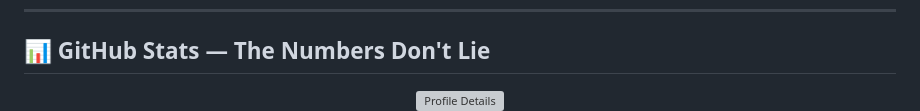
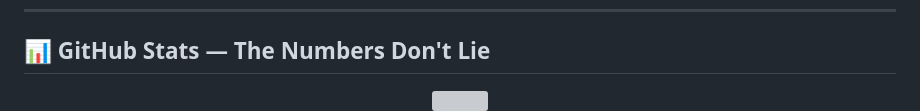
Before and after one commit to Chandukasireddy/Chandukasireddy, a Markdown page: README.md, the part around one of its changes. GitHub-like rendering; grey boxes are pictures that could not be loaded.

```diff
--- a/README.md
+++ b/README.md
@@ -155,7 +155,7 @@ print(me.fun_fact())
 
 <div align="center">
 
-<img src="https://github-profile-summary-cards.vercel.app/api/cards/profile-details?username=chandukasireddy&theme=radical" alt="Profile Details" width="100%"/>
+<img width="100%" src="https://github-profile-summary-cards.vercel.app/api/cards/profile-details?username=chandukasireddy&theme=radical" />
 
 <br/>
 
```
Also changed, not shown: other parts of README.md (+6 -5 lines).
